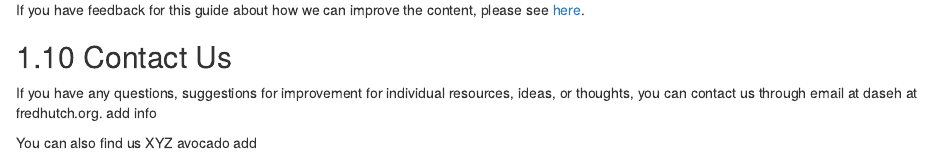
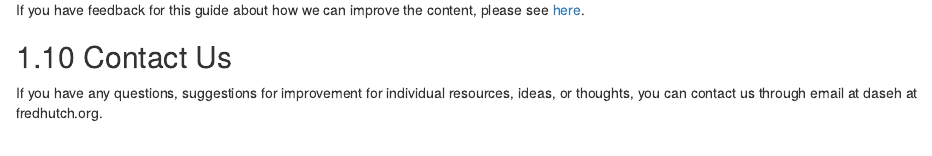
Before and after one commit to fhdsl/daseh_instructor_guide, an R Markdown document (01-intro.Rmd): the page in a window 1100 px wide, from 4600 px down. Rendered offline with R 4.5, knitr and Pandoc, with nearby package versions; drawn as R Markdown's standard HTML page in place of the format the file asks for; some code elsewhere in the file could not run offline.

Commit message:
update contact info

```diff
--- a/01-intro.Rmd
+++ b/01-intro.Rmd
@@ -244,7 +244,4 @@ If you have feedback for this guide about how we can improve the content, please
 
 ## Contact Us
 
-If you have any questions, suggestions for improvement for individual resources, ideas, or thoughts, you can contact us through email at daseh at fredhutch.org. add info
-
-
-You can also find us XYZ avocado add
+If you have any questions, suggestions for improvement for individual resources, ideas, or thoughts, you can contact us through email at daseh at fredhutch.org.
```
